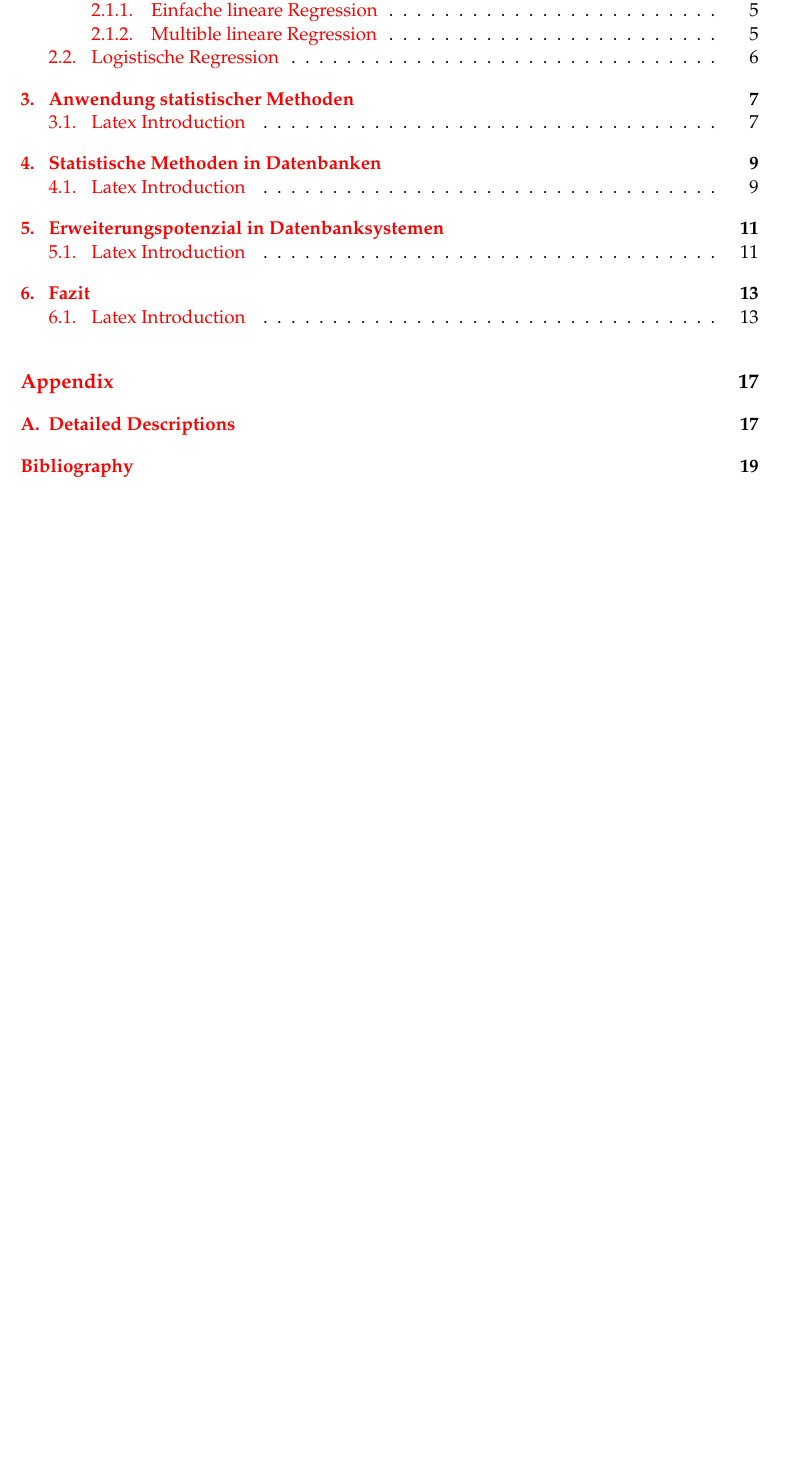
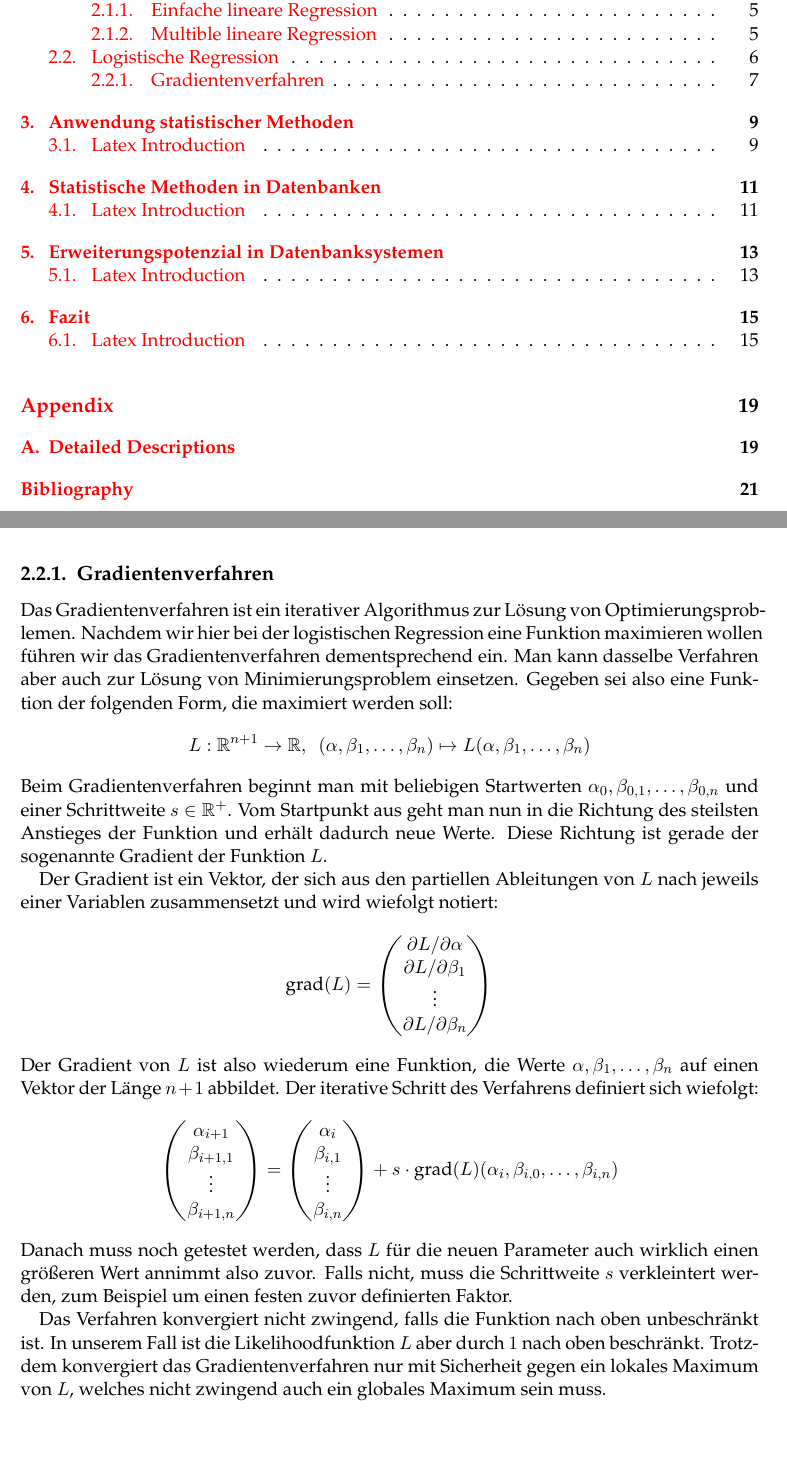
Before and after one commit to thomasheyenbrock/abschlussarbeit, a LaTeX thesis (latex/main.tex, which reads latex/chapters/Grundlagen.tex): part of page 9 of 31 before the commit and two parts of pages 9 and 19 of 33 after it, the two joined at a grey line, cut so that both start at the same text, the shorter picture padded with empty space. Compiled offline with pdfLaTeX; an older LaTeX class or package is replaced by its successor.

Commit message:
gradient descent

```diff
--- a/latex/chapters/Grundlagen.tex
+++ b/latex/chapters/Grundlagen.tex
@@ -129,3 +129,38 @@ Wir suchen also die Parameter $\hat\alpha, \hat\beta_1, \dots, \hat\beta_n$ mit:
     L(\hat\alpha, \hat\beta_1, \dots, \hat\beta_n) = \max \left\{ L(\alpha, \beta_1, \dots, \beta_n) ~|~ \alpha \in \mathbb{R}, \beta_1 \in \mathbb{R}, \dots, \beta_n \in \mathbb{R} \right\}
 \end{align*}
 In diesem Fall kommt man leider nicht mehr an einer iterativen Lösung vorbei, da die partiellen Ableitungen und das entstehende lineare Gleichungssystem nicht mehr exakt lösbar sind. Eine der einfachsten Methoden zur Lösung von Optimierungsproblemen ist das Gradientenverfahren, welches im kommenden Teilkapitel kurz eingeführt wird.
+
+\subsection{Gradientenverfahren}
+
+Das Gradientenverfahren ist ein iterativer Algorithmus zur Lösung von Optimierungsproblemen. Nachdem wir hier bei der logistischen Regression eine Funktion maximieren wollen führen wir das Gradientenverfahren dementsprechend ein. Man kann dasselbe Verfahren aber auch zur Lösung von Minimierungsproblem einsetzen. Gegeben sei also eine Funktion der folgenden Form, die maximiert werden soll:
+\begin{align*}
+    L: \mathbb{R}^{n+1} \rightarrow \mathbb{R},~~ (\alpha, \beta_1, \dots, \beta_n) \mapsto L(\alpha, \beta_1, \dots, \beta_n)
+\end{align*}
+Beim Gradientenverfahren beginnt man mit beliebigen Startwerten $\alpha_0, \beta_{0, 1}, \dots, \beta_{0, n}$ und einer Schrittweite $s \in \mathbb{R}^+$. Vom Startpunkt aus geht man nun in die Richtung des steilsten Anstieges der Funktion und erhält dadurch neue Werte. Diese Richtung ist gerade der sogenannte Gradient der Funktion $L$.
+
+Der Gradient ist ein Vektor, der sich aus den partiellen Ableitungen von $L$ nach jeweils einer Variablen zusammensetzt und wird wiefolgt notiert:
+\begin{align*}
+    \text{grad}(L) = \begin{pmatrix}
+        \partial L / \partial \alpha \\
+        \partial L / \partial \beta_1 \\
+        \vdots \\
+        \partial L / \partial \beta_n
+    \end{pmatrix}
+\end{align*}
+Der Gradient von $L$ ist also wiederum eine Funktion, die Werte $\alpha, \beta_1, \dots, \beta_n$ auf einen Vektor der Länge $n+1$ abbildet. Der iterative Schritt des Verfahrens definiert sich wiefolgt:
+\begin{align*}
+    \begin{pmatrix}
+        \alpha_{i + 1} \\
+        \beta_{i + 1, 1} \\
+        \vdots \\
+        \beta_{i + 1, n}
+    \end{pmatrix} = \begin{pmatrix}
+        \alpha_i \\
+        \beta_{i, 1} \\
+        \vdots \\
+        \beta_{i, n}
+    \end{pmatrix} + s \cdot \text{grad}(L) (\alpha_i, \beta_{i, 0}, \dots, \beta_{i, n})
+\end{align*}
+Danach muss noch getestet werden, dass $L$ für die neuen Parameter auch wirklich einen größeren Wert annimmt also zuvor. Falls nicht, muss die Schrittweite $s$ verkleintert werden, zum Beispiel um einen festen zuvor definierten Faktor.
+
+Das Verfahren konvergiert nicht zwingend, falls die Funktion nach oben unbeschränkt ist. In unserem Fall ist die Likelihoodfunktion $L$ aber durch $1$ nach oben beschränkt. Trotzdem konvergiert das Gradientenverfahren nur mit Sicherheit gegen ein lokales Maximum von $L$, welches nicht zwingend auch ein globales Maximum sein muss.
```
Also changed, not shown: latex/main.pdf, 6 other files.
